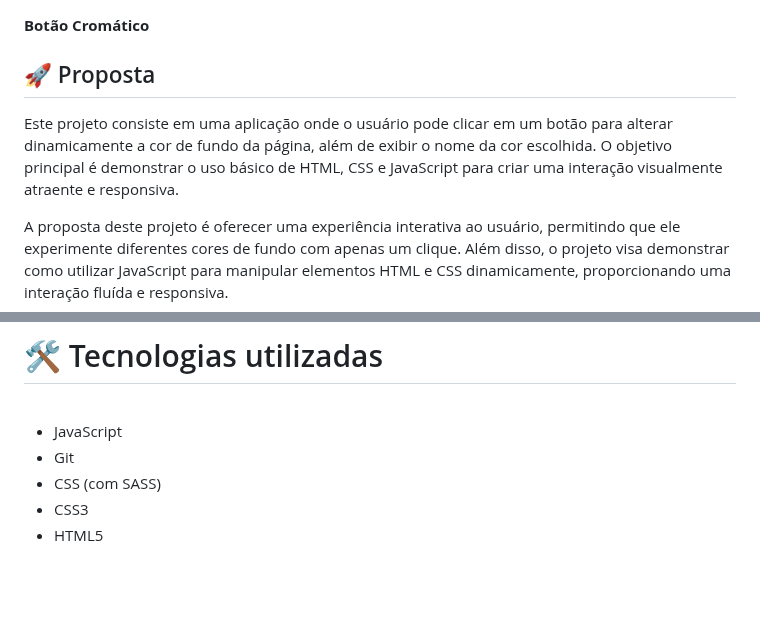
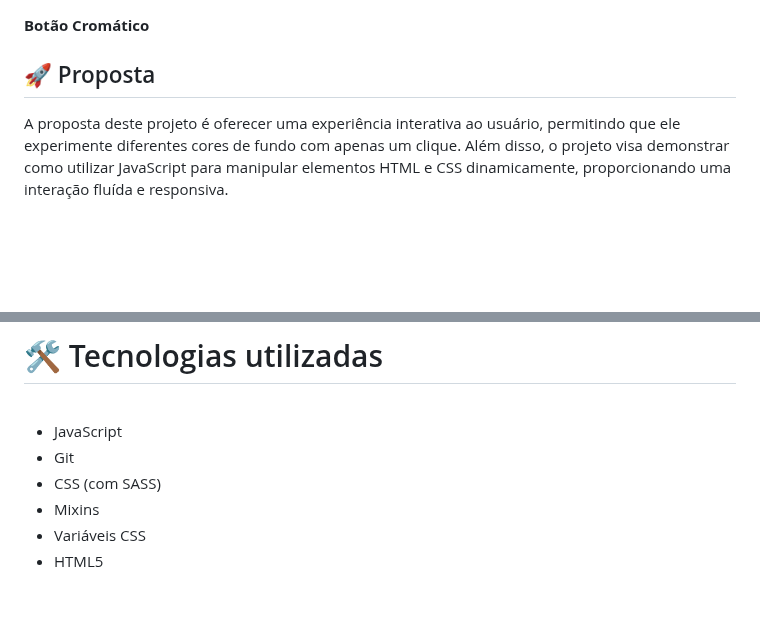
Before and after one commit to RaizaCirne/botao-cromatico, a Markdown page: README.md, 2 parts joined by grey strips. GitHub-like rendering; blank space fills up the shorter version.

Commit message:
Docs: update readme

```diff
--- a/README.md
+++ b/README.md
@@ -19,8 +19,6 @@
 
 ## 🚀 Proposta <a name="id02"></a>
 
-Este projeto consiste em uma aplicação onde o usuário pode clicar em um botão para alterar dinamicamente a cor de fundo da página, além de exibir o nome da cor escolhida. O objetivo principal é demonstrar o uso básico de HTML, CSS e JavaScript para criar uma interação visualmente atraente e responsiva.
-
 A proposta deste projeto é oferecer uma experiência interativa ao usuário, permitindo que ele experimente diferentes cores de fundo com apenas um clique. Além disso, o projeto visa demonstrar como utilizar JavaScript para manipular elementos HTML e CSS dinamicamente, proporcionando uma interação fluída e responsiva.
 <br />
 
@@ -75,7 +73,8 @@ https://github.com/RaizaCirne/calculadora-de-gorjeta/assets/109912543/31989f0b-c
 - JavaScript
 - Git
 - CSS (com SASS)
-- CSS3
+- Mixins
+- Variáveis CSS
 - HTML5
 
 <br />
```
Also changed, not shown: other parts of README.md (+1 -1 lines).
